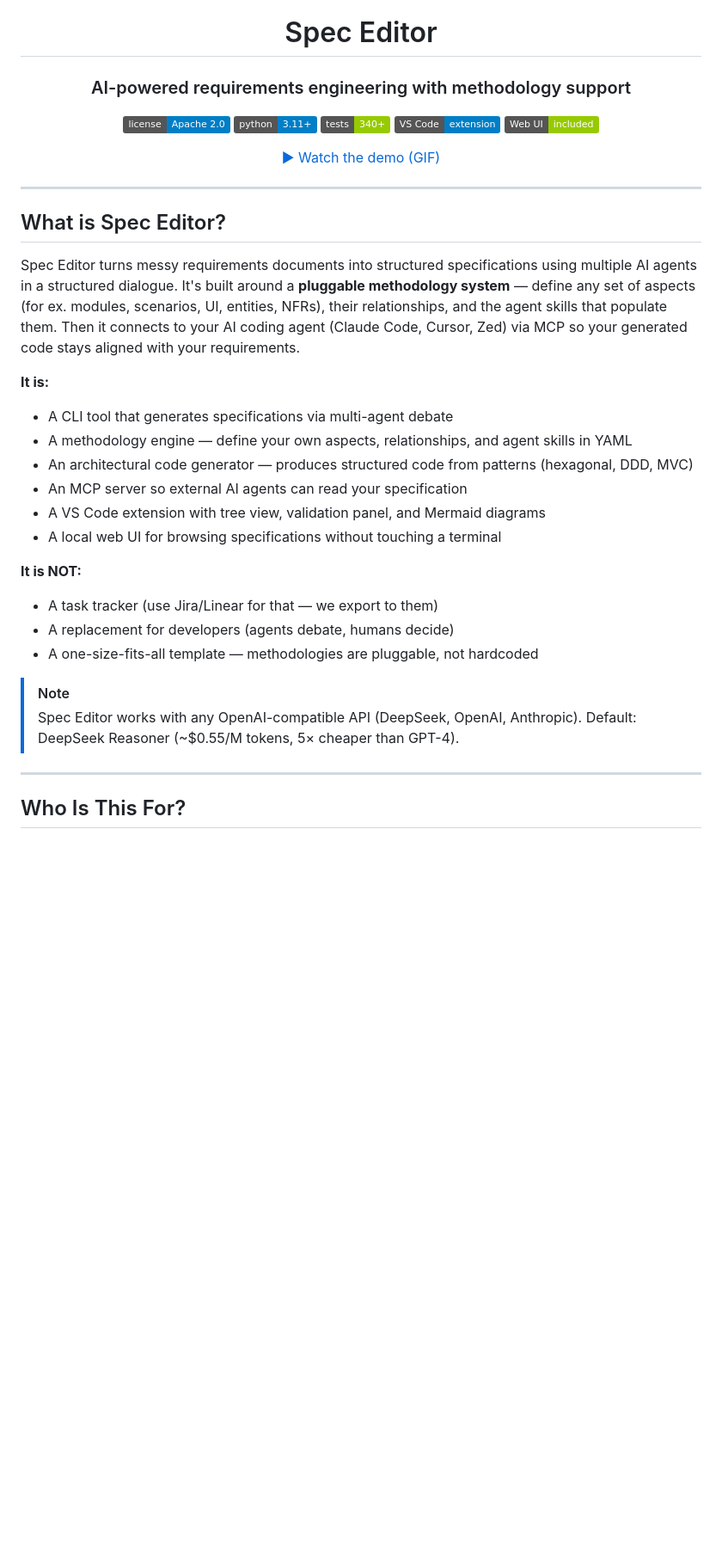
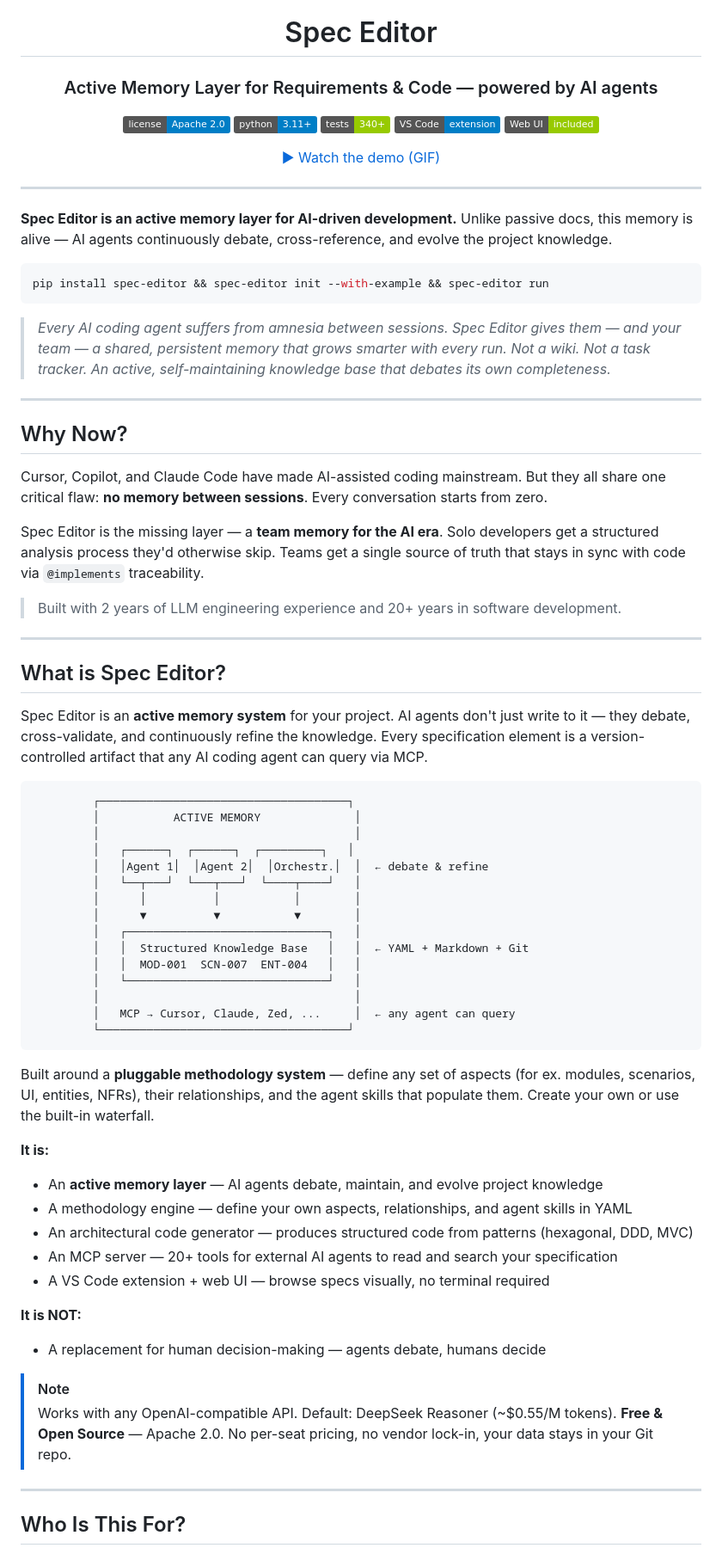
Before and after one commit to spec-editor/spec-editor, a Markdown page: README.md, the part around one of its changes. Shown at 86% size. GitHub-like rendering; badges without logos; blank space fills up the shorter version.

Commit message:
README updated, and some bugfix

````diff
--- a/README.md
+++ b/README.md
@@ -1,6 +1,6 @@
 <p align="center">
   <h1 align="center">Spec Editor</h1>
-  <h3 align="center">AI-powered requirements engineering with methodology support</h3>
+  <h3 align="center">Active Memory Layer for Requirements & Code — powered by AI agents</h3>
 </p>
 
 <p align="center">
@@ -17,31 +17,70 @@
 
 ---
 
+**Spec Editor is an active memory layer for AI-driven development.**
+Unlike passive docs, this memory is alive — AI agents continuously debate,
+cross-reference, and evolve the project knowledge.
+
+```bash
+pip install spec-editor && spec-editor init --with-example && spec-editor run
+```
+
+> *Every AI coding agent suffers from amnesia between sessions. Spec Editor gives them — and your team — a shared, persistent memory that grows smarter with every run. Not a wiki. Not a task tracker. An active, self-maintaining knowledge base that debates its own completeness.*
+
+---
+
+## Why Now?
+
+Cursor, Copilot, and Claude Code have made AI-assisted coding mainstream. But they all share one critical flaw: **no memory between sessions**. Every conversation starts from zero.
+
+Spec Editor is the missing layer — a **team memory for the AI era**. Solo developers get a structured analysis process they'd otherwise skip. Teams get a single source of truth that stays in sync with code via `@implements` traceability.
+
+> Built with 2 years of LLM engineering experience and 20+ years in software development.
+
+---
+
 ## What is Spec Editor?
 
-Spec Editor turns messy requirements documents into structured specifications
-using multiple AI agents in a structured dialogue. It's built around a **pluggable
-methodology system** — define any set of aspects (for ex. modules, scenarios, UI,
-entities, NFRs), their relationships, and the agent skills that populate them. Then it
-connects to your AI coding agent (Claude Code, Cursor, Zed) via MCP so your
-generated code stays aligned with your requirements.
+Spec Editor is an **active memory system** for your project. AI agents don't just
+write to it — they debate, cross-validate, and continuously refine the knowledge.
+Every specification element is a version-controlled artifact that any AI coding
+agent can query via MCP.
+
+```
+         ┌─────────────────────────────────────┐
+         │           ACTIVE MEMORY              │
+         │                                      │
+         │   ┌──────┐  ┌──────┐  ┌─────────┐   │
+         │   │Agent 1│  │Agent 2│  │Orchestr.│  │  ← debate & refine
+         │   └──┬───┘  └───┬───┘  └────┬────┘   │
+         │      │          │           │        │
+         │      ▼          ▼           ▼        │
+         │   ┌──────────────────────────────┐   │
+         │   │  Structured Knowledge Base   │   │  ← YAML + Markdown + Git
+         │   │  MOD-001  SCN-007  ENT-004   │   │
+         │   └──────────────────────────────┘   │
+         │                                      │
+         │   MCP → Cursor, Claude, Zed, ...     │  ← any agent can query
+         └─────────────────────────────────────┘
+```
+
+Built around a **pluggable methodology system** — define any set of aspects
+(for ex. modules, scenarios, UI, entities, NFRs), their relationships, and the
+agent skills that populate them. Create your own or use the built-in waterfall.
 
 **It is:**
-- A CLI tool that generates specifications via multi-agent debate
+- An **active memory layer** — AI agents debate, maintain, and evolve project knowledge
 - A methodology engine — define your own aspects, relationships, and agent skills in YAML
 - An architectural code generator — produces structured code from patterns (hexagonal, DDD, MVC)
-- An MCP server so external AI agents can read your specification
-- A VS Code extension with tree view, validation panel, and Mermaid diagrams
-- A local web UI for browsing specifications without touching a terminal
+- An MCP server — 20+ tools for external AI agents to read and search your specification
+- A VS Code extension + web UI — browse specs visually, no terminal required
 
 **It is NOT:**
-- A task tracker (use Jira/Linear for that — we export to them)
-- A replacement for developers (agents debate, humans decide)
-- A one-size-fits-all template — methodologies are pluggable, not hardcoded
+- A replacement for human decision-making — agents debate, humans decide
 
 > [!NOTE]
-> Spec Editor works with any OpenAI-compatible API (DeepSeek, OpenAI, Anthropic).
-> Default: DeepSeek Reasoner (~$0.55/M tokens, 5× cheaper than GPT-4).
+> Works with any OpenAI-compatible API. Default: DeepSeek Reasoner (~$0.55/M tokens).
+> **Free & Open Source** — Apache 2.0. No per-seat pricing, no vendor lock-in, your data stays in your Git repo.
 
 ---
 
````
Also changed, not shown: other parts of README.md (+2 -1 lines).
